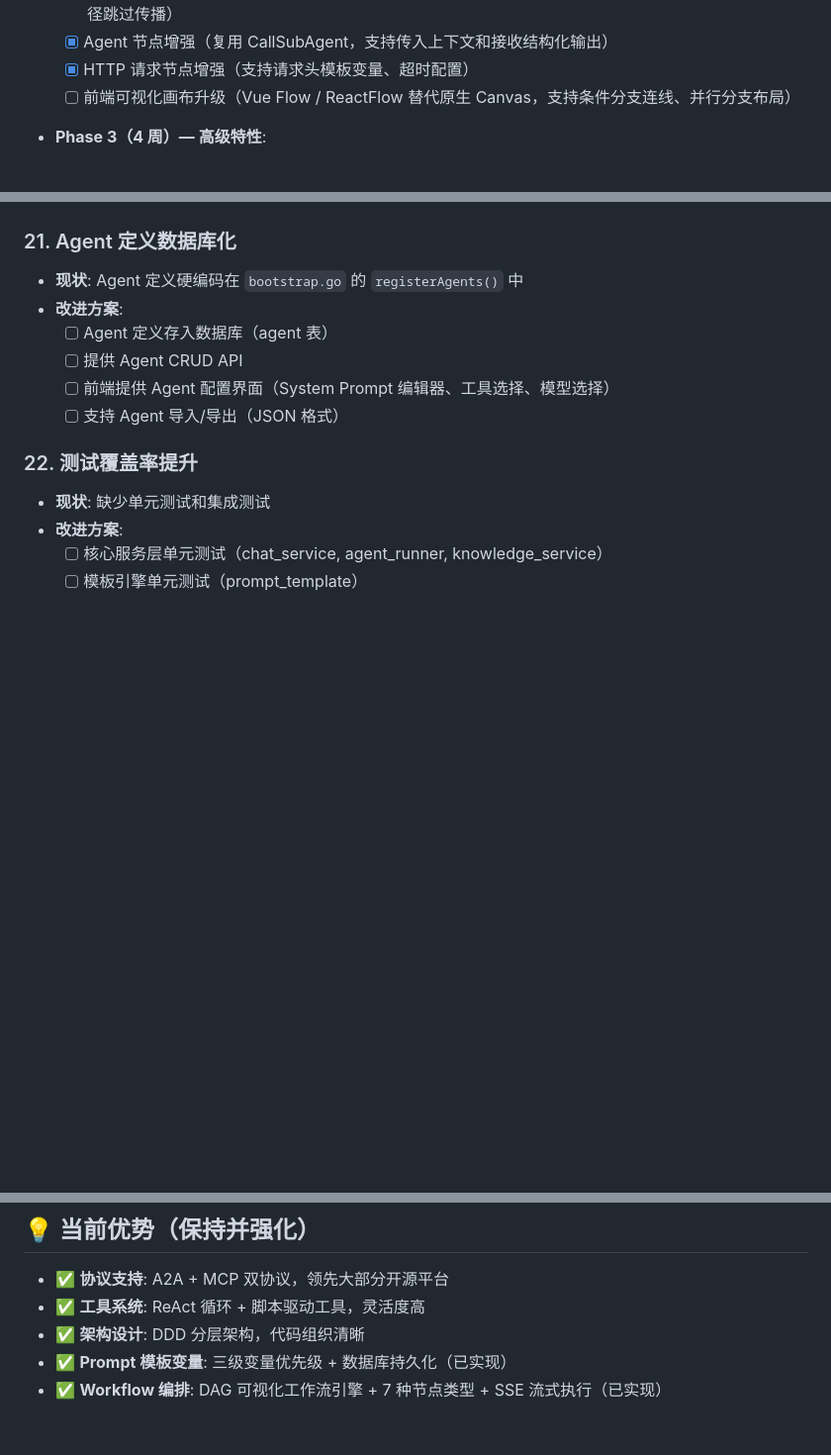
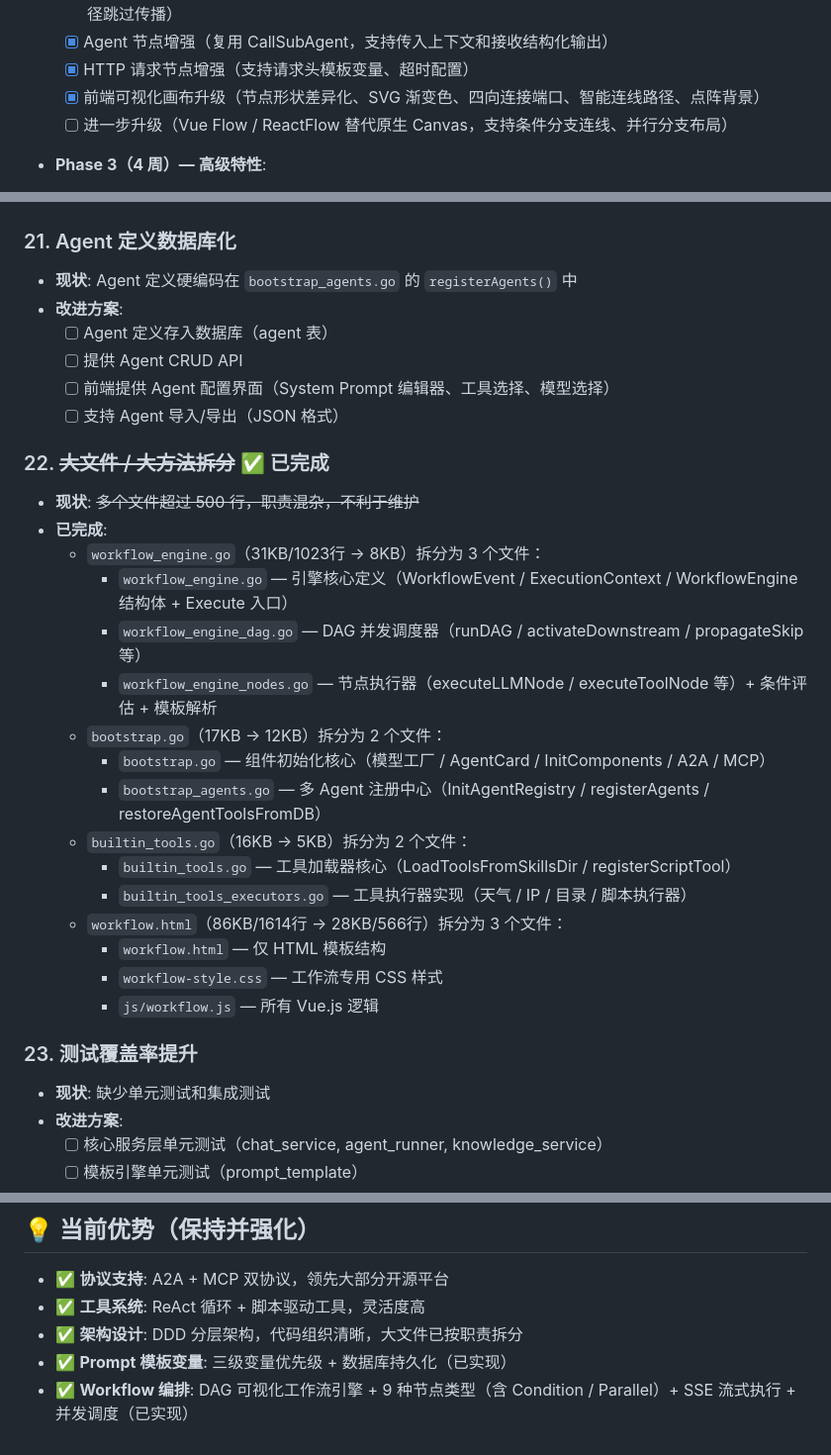
Before and after one commit to JayCoding0/ai-tool, a Markdown page: TODO.md, 3 parts joined by grey strips. Shown at 99% size. GitHub-like rendering; blank space fills up the shorter version.

Commit message:
docs(todo): 更新 TODO.md 记录代码拆分改动
- 新增 P4 #22 大文件/大方法拆分（已完成）：
  - workflow_engine.go 拆分为 3 个文件（核心定义/DAG调度/节点执行）
  - bootstrap.go 拆分为 2 个文件（组件初始化/Agent注册中心）
  - builtin_tools.go 拆分为 2 个文件（加载器核心/执行器实现）
  - workflow.html 拆分为 3 个文件（HTML模板/CSS样式/JS逻辑）
- 更新 Workflow 相关文件路径引用（反映拆分后的新结构）
- 更新 Phase 2 条件分支+并行状态为已完成
- 更新前端画布升级进度（节点形状差异化/SVG渐变/四向连接已完成）
- 更新优势列表：节点类型 7→9，新增并发调度
- 原 #22 测试覆盖率提升重编号为 #23
- 更新日期为 2026-04-09

```diff
--- a/TODO.md
+++ b/TODO.md
@@ -37,7 +37,8 @@
   - [x] 执行引擎重构（从串行 for 循环改为基于入度的并发调度，sync.Mutex 保护并发安全，支持条件分支路径跳过传播）
   - [x] Agent 节点增强（复用 CallSubAgent，支持传入上下文和接收结构化输出）
   - [x] HTTP 请求节点增强（支持请求头模板变量、超时配置）
-  - [ ] 前端可视化画布升级（Vue Flow / ReactFlow 替代原生 Canvas，支持条件分支连线、并行分支布局）
+  - [x] 前端可视化画布升级（节点形状差异化、SVG 渐变色、四向连接端口、智能连线路径、点阵背景）
+  - [ ] 进一步升级（Vue Flow / ReactFlow 替代原生 Canvas，支持条件分支连线、并行分支布局）
 
 - **Phase 3（4 周）— 高级特性**:
   - [ ] Code 节点（嵌入式 JavaScript/Python 代码执行，沙箱隔离，支持读取上游节点输出）
@@ -231,14 +232,32 @@
   - [ ] 超长对话自动摘要压缩（LLM 生成摘要替代旧消息）
 
 ### 21. Agent 定义数据库化
-- **现状**: Agent 定义硬编码在 `bootstrap.go` 的 `registerAgents()` 中
+- **现状**: Agent 定义硬编码在 `bootstrap_agents.go` 的 `registerAgents()` 中
 - **改进方案**:
   - [ ] Agent 定义存入数据库（agent 表）
   - [ ] 提供 Agent CRUD API
   - [ ] 前端提供 Agent 配置界面（System Prompt 编辑器、工具选择、模型选择）
   - [ ] 支持 Agent 导入/导出（JSON 格式）
 
-### 22. 测试覆盖率提升
+### 22. ~~大文件 / 大方法拆分~~ ✅ 已完成
+- **现状**: ~~多个文件超过 500 行，职责混杂，不利于维护~~
+- **已完成**:
+  - `workflow_engine.go`（31KB/1023行 → 8KB）拆分为 3 个文件：
+    - `workflow_engine.go` — 引擎核心定义（WorkflowEvent / ExecutionContext / WorkflowEngine 结构体 + Execute 入口）
+    - `workflow_engine_dag.go` — DAG 并发调度器（runDAG / activateDownstream / propagateSkip 等）
+    - `workflow_engine_nodes.go` — 节点执行器（executeLLMNode / executeToolNode 等）+ 条件评估 + 模板解析
+  - `bootstrap.go`（17KB → 12KB）拆分为 2 个文件：
+    - `bootstrap.go` — 组件初始化核心（模型工厂 / AgentCard / InitComponents / A2A / MCP）
+    - `bootstrap_agents.go` — 多 Agent 注册中心（InitAgentRegistry / registerAgents / restoreAgentToolsFromDB）
+  - `builtin_tools.go`（16KB → 5KB）拆分为 2 个文件：
+    - `builtin_tools.go` — 工具加载器核心（LoadToolsFromSkillsDir / registerScriptTool）
+    - `builtin_tools_executors.go` — 工具执行器实现（天气 / IP / 目录 / 脚本执行器）
+  - `workflow.html`（86KB/1614行 → 28KB/566行）拆分为 3 个文件：
+    - `workflow.html` — 仅 HTML 模板结构
+    - `workflow-style.css` — 工作流专用 CSS 样式
+    - `js/workflow.js` — 所有 Vue.js 逻辑
+
+### 23. 测试覆盖率提升
 - **现状**: 缺少单元测试和集成测试
 - **改进方案**:
   - [ ] 核心服务层单元测试（chat_service, agent_runner, knowledge_service）
@@ -287,6 +306,6 @@
 
 - ✅ **协议支持**: A2A + MCP 双协议，领先大部分开源平台
 - ✅ **工具系统**: ReAct 循环 + 脚本驱动工具，灵活度高
-- ✅ **架构设计**: DDD 分层架构，代码组织清晰
+- ✅ **架构设计**: DDD 分层架构，代码组织清晰，大文件已按职责拆分
 - ✅ **Prompt 模板变量**: 三级变量优先级 + 数据库持久化（已实现）
-- ✅ **Workflow 编排**: DAG 可视化工作流引擎 + 7 种节点类型 + SSE 流式执行（已实现）
+- ✅ **Workflow 编排**: DAG 可视化工作流引擎 + 9 种节点类型（含 Condition / Parallel）+ SSE 流式执行 + 并发调度（已实现）
```
Also changed, not shown: other parts of TODO.md (+3 -3 lines).
